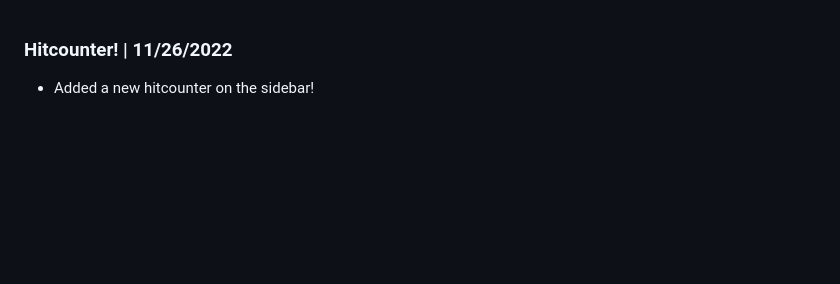
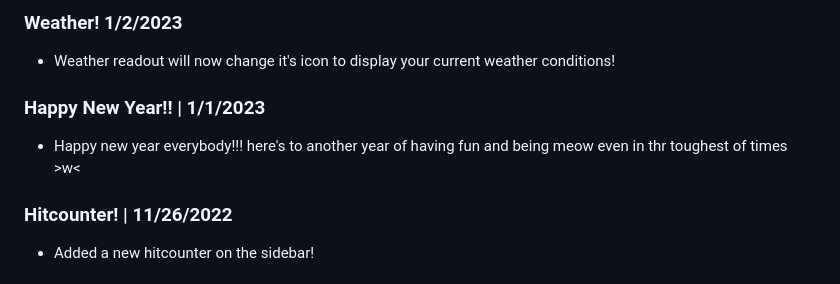
Before and after one commit to Zenith302/zencorner, a Markdown page: newsfeed.md, the part around the change. Drawn GitHub-style; blank space fills up the shorter version.

Commit message:
update uwu

```diff
--- a/newsfeed.md
+++ b/newsfeed.md
@@ -1,3 +1,11 @@
+### <update/> Weather! 1/2/2023
+
+- Weather readout will now change it's icon to display your current weather conditions!
+
+### <news/> Happy New Year!! | 1/1/2023
+
+- Happy new year everybody!!! here's to another year of having fun and being meow even in thr toughest of times >w<
+
 ### <update/> Hitcounter! | 11/26/2022
 
 - Added a new hitcounter on the sidebar!
```
